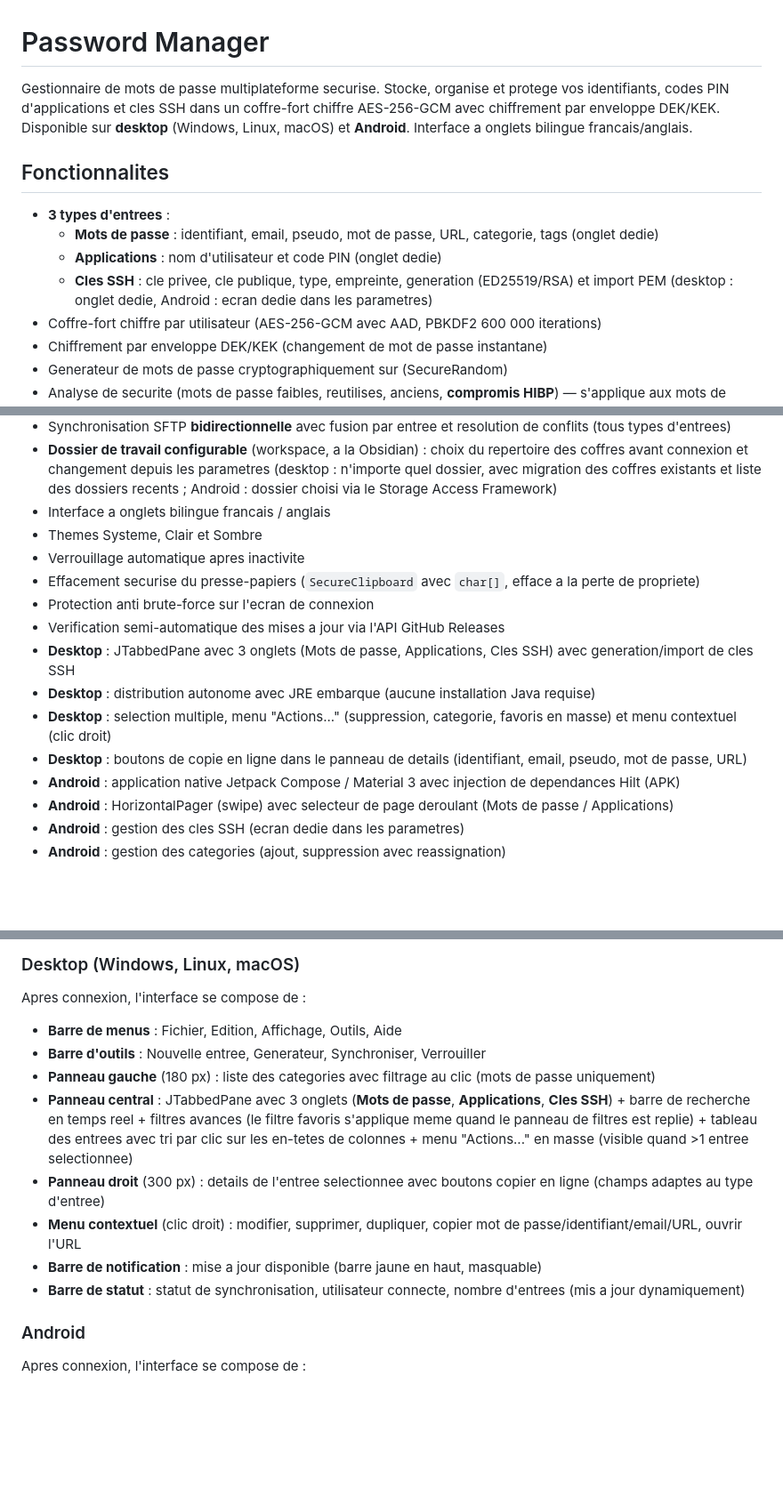
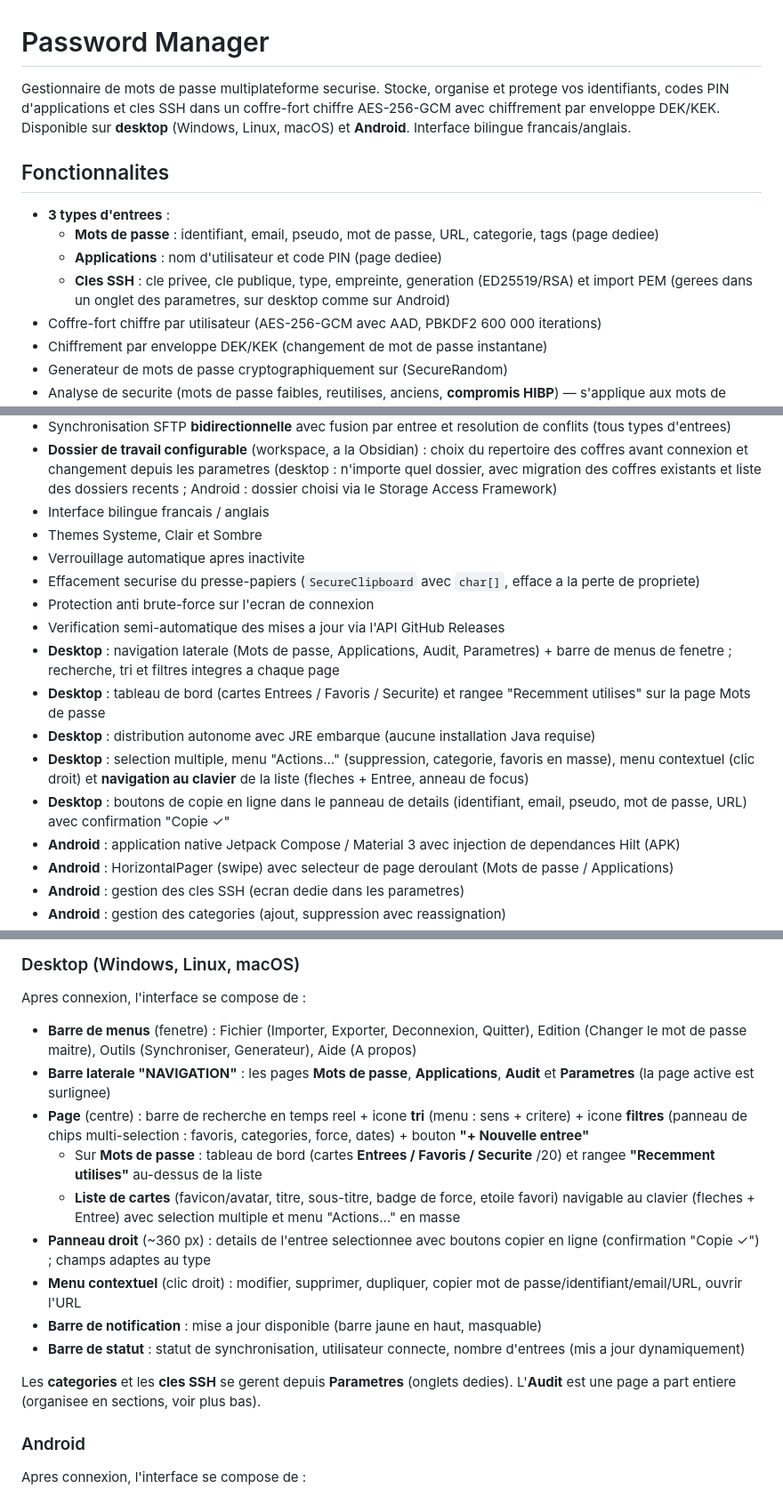
Before and after one commit to Loken75/password-manager, a Markdown page: README.md, 3 parts joined by grey strips. Shown at 89% size. GitHub-like rendering; blank space fills up the shorter version.

```diff
--- a/README.md
+++ b/README.md
@@ -1,13 +1,13 @@
 # Password Manager
 
-Gestionnaire de mots de passe multiplateforme securise. Stocke, organise et protege vos identifiants, codes PIN d'applications et cles SSH dans un coffre-fort chiffre AES-256-GCM avec chiffrement par enveloppe DEK/KEK. Disponible sur **desktop** (Windows, Linux, macOS) et **Android**. Interface a onglets bilingue francais/anglais.
+Gestionnaire de mots de passe multiplateforme securise. Stocke, organise et protege vos identifiants, codes PIN d'applications et cles SSH dans un coffre-fort chiffre AES-256-GCM avec chiffrement par enveloppe DEK/KEK. Disponible sur **desktop** (Windows, Linux, macOS) et **Android**. Interface bilingue francais/anglais.
 
 ## Fonctionnalites
 
 - **3 types d'entrees** :
-  - **Mots de passe** : identifiant, email, pseudo, mot de passe, URL, categorie, tags (onglet dedie)
-  - **Applications** : nom d'utilisateur et code PIN (onglet dedie)
-  - **Cles SSH** : cle privee, cle publique, type, empreinte, generation (ED25519/RSA) et import PEM (desktop : onglet dedie, Android : ecran dedie dans les parametres)
+  - **Mots de passe** : identifiant, email, pseudo, mot de passe, URL, categorie, tags (page dediee)
+  - **Applications** : nom d'utilisateur et code PIN (page dediee)
+  - **Cles SSH** : cle privee, cle publique, type, empreinte, generation (ED25519/RSA) et import PEM (gerees dans un onglet des parametres, sur desktop comme sur Android)
 - Coffre-fort chiffre par utilisateur (AES-256-GCM avec AAD, PBKDF2 600 000 iterations)
 - Chiffrement par enveloppe DEK/KEK (changement de mot de passe instantane)
 - Generateur de mots de passe cryptographiquement sur (SecureRandom)
@@ -18,16 +18,17 @@ Gestionnaire de mots de passe multiplateforme securise. Stocke, organise et prot
 - Import/export unifie (CSV, JSON, coffre chiffre) avec popup parametrable et import par fusion — CSV avec colonne `type` (retrocompatible), JSON gere les 3 listes automatiquement (cles SSH incluses en JSON et .enc, pas en CSV), CSV conforme RFC 4180
 - Synchronisation SFTP **bidirectionnelle** avec fusion par entree et resolution de conflits (tous types d'entrees)
 - **Dossier de travail configurable** (workspace, a la Obsidian) : choix du repertoire des coffres avant connexion et changement depuis les parametres (desktop : n'importe quel dossier, avec migration des coffres existants et liste des dossiers recents ; Android : dossier choisi via le Storage Access Framework)
-- Interface a onglets bilingue francais / anglais
+- Interface bilingue francais / anglais
 - Themes Systeme, Clair et Sombre
 - Verrouillage automatique apres inactivite
 - Effacement securise du presse-papiers (`SecureClipboard` avec `char[]`, efface a la perte de propriete)
 - Protection anti brute-force sur l'ecran de connexion
 - Verification semi-automatique des mises a jour via l'API GitHub Releases
-- **Desktop** : JTabbedPane avec 3 onglets (Mots de passe, Applications, Cles SSH) avec generation/import de cles SSH
+- **Desktop** : navigation laterale (Mots de passe, Applications, Audit, Parametres) + barre de menus de fenetre ; recherche, tri et filtres integres a chaque page
+- **Desktop** : tableau de bord (cartes Entrees / Favoris / Securite) et rangee "Recemment utilises" sur la page Mots de passe
 - **Desktop** : distribution autonome avec JRE embarque (aucune installation Java requise)
-- **Desktop** : selection multiple, menu "Actions..." (suppression, categorie, favoris en masse) et menu contextuel (clic droit)
-- **Desktop** : boutons de copie en ligne dans le panneau de details (identifiant, email, pseudo, mot de passe, URL)
+- **Desktop** : selection multiple, menu "Actions..." (suppression, categorie, favoris en masse), menu contextuel (clic droit) et **navigation au clavier** de la liste (fleches + Entree, anneau de focus)
+- **Desktop** : boutons de copie en ligne dans le panneau de details (identifiant, email, pseudo, mot de passe, URL) avec confirmation "Copie ✓"
 - **Android** : application native Jetpack Compose / Material 3 avec injection de dependances Hilt (APK)
 - **Android** : HorizontalPager (swipe) avec selecteur de page deroulant (Mots de passe / Applications)
 - **Android** : gestion des cles SSH (ecran dedie dans les parametres)
@@ -149,14 +150,17 @@ Au premier lancement, aucun utilisateur n'existe. Cliquez sur **Creer un nouvel
 
 Apres connexion, l'interface se compose de :
 
-- **Barre de menus** : Fichier, Edition, Affichage, Outils, Aide
-- **Barre d'outils** : Nouvelle entree, Generateur, Synchroniser, Verrouiller
-- **Panneau gauche** (180 px) : liste des categories avec filtrage au clic (mots de passe uniquement)
-- **Panneau central** : JTabbedPane avec 3 onglets (**Mots de passe**, **Applications**, **Cles SSH**) + barre de recherche en temps reel + filtres avances (le filtre favoris s'applique meme quand le panneau de filtres est replie) + tableau des entrees avec tri par clic sur les en-tetes de colonnes + menu "Actions..." en masse (visible quand >1 entree selectionnee)
-- **Panneau droit** (300 px) : details de l'entree selectionnee avec boutons copier en ligne (champs adaptes au type d'entree)
+- **Barre de menus** (fenetre) : Fichier (Importer, Exporter, Deconnexion, Quitter), Edition (Changer le mot de passe maitre), Outils (Synchroniser, Generateur), Aide (A propos)
+- **Barre laterale "NAVIGATION"** : les pages **Mots de passe**, **Applications**, **Audit** et **Parametres** (la page active est surlignee)
+- **Page** (centre) : barre de recherche en temps reel + icone **tri** (menu : sens + critere) + icone **filtres** (panneau de chips multi-selection : favoris, categories, force, dates) + bouton **"+ Nouvelle entree"**
+  - Sur **Mots de passe** : tableau de bord (cartes **Entrees / Favoris / Securite** /20) et rangee **"Recemment utilises"** au-dessus de la liste
+  - **Liste de cartes** (favicon/avatar, titre, sous-titre, badge de force, etoile favori) navigable au clavier (fleches + Entree) avec selection multiple et menu "Actions..." en masse
+- **Panneau droit** (~360 px) : details de l'entree selectionnee avec boutons copier en ligne (confirmation "Copie ✓") ; champs adaptes au type
 - **Menu contextuel** (clic droit) : modifier, supprimer, dupliquer, copier mot de passe/identifiant/email/URL, ouvrir l'URL
 - **Barre de notification** : mise a jour disponible (barre jaune en haut, masquable)
 - **Barre de statut** : statut de synchronisation, utilisateur connecte, nombre d'entrees (mis a jour dynamiquement)
+
+Les **categories** et les **cles SSH** se gerent depuis **Parametres** (onglets dedies). L'**Audit** est une page a part entiere (organisee en sections, voir plus bas).
 
 ### Android
 
```
Also changed, not shown: other parts of README.md (+10 -8 lines), docs/FUNCTIONAL.md (+59 -93 lines), docs/TECHNICAL.md (+33 -27 lines).
